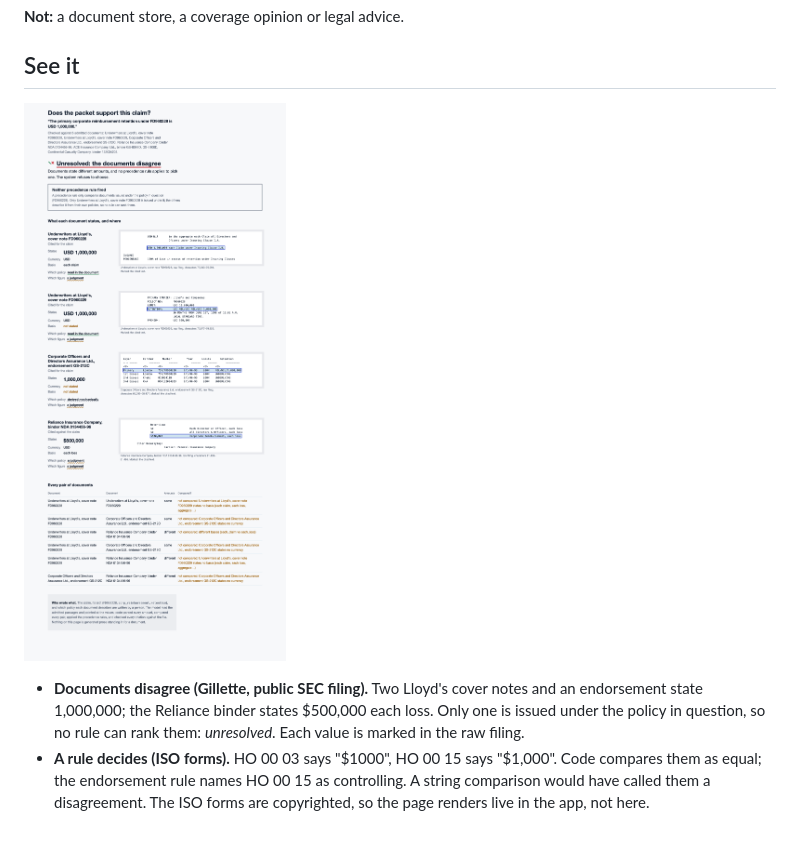
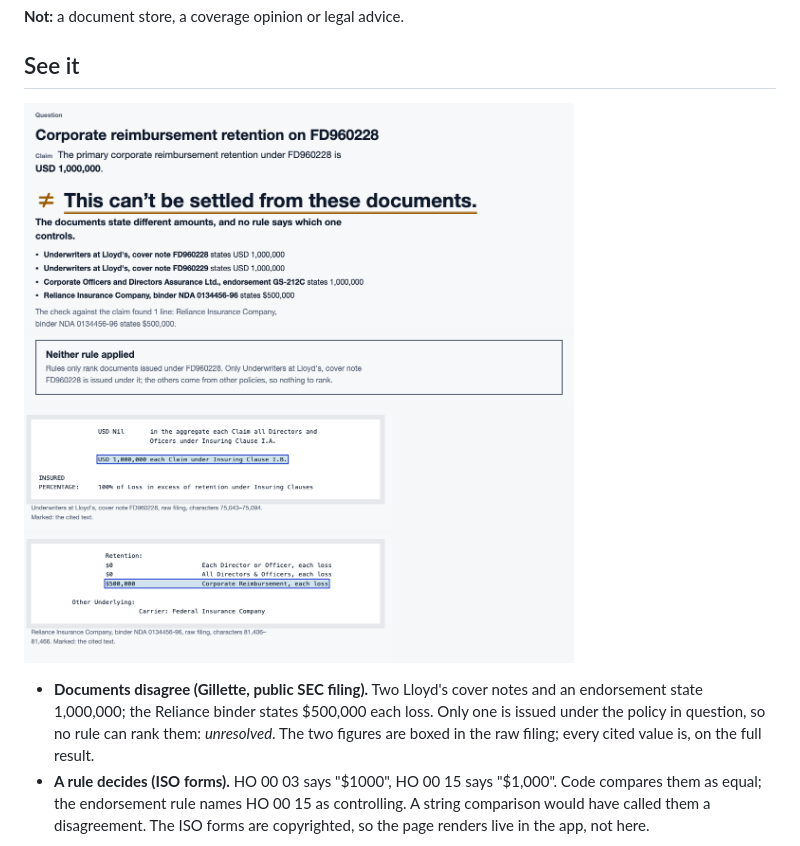
Before and after one commit to jhanvi0905/proofgraph, a Markdown page: README.md, the part around the change. Drawn GitHub-style; pictures changed too: docs/media/documents-disagree.png.

Commit message:
README: Gillette screenshot from the current result page, the two clashing lines boxed in the filing

```diff
--- a/README.md
+++ b/README.md
@@ -14,9 +14,9 @@ ProofGraph answers that for one claim against a packet of documents (an insuranc
 
 ## See it
 
-![The Gillette retention claim, unresolved: three documents state 1,000,000 and a fourth states $500,000, neither rule applies, and each cited value is marked in the raw SEC filing](docs/media/documents-disagree.png)
+![The Gillette retention claim, unresolved: three documents state 1,000,000 and the Reliance binder states $500,000; neither rule applies because only one document is issued under the policy in question; the 1,000,000 and $500,000 lines are boxed in the raw SEC filing](docs/media/documents-disagree.png)
 
-- **Documents disagree (Gillette, public SEC filing).** Two Lloyd's cover notes and an endorsement state 1,000,000; the Reliance binder states $500,000 each loss. Only one is issued under the policy in question, so no rule can rank them: *unresolved*. Each value is marked in the raw filing.
+- **Documents disagree (Gillette, public SEC filing).** Two Lloyd's cover notes and an endorsement state 1,000,000; the Reliance binder states $500,000 each loss. Only one is issued under the policy in question, so no rule can rank them: *unresolved*. The two figures are boxed in the raw filing; every cited value is, on the full result.
 - **A rule decides (ISO forms).** HO 00 03 says "$1000", HO 00 15 says "$1,000". Code compares them as equal; the endorsement rule names HO 00 15 as controlling. A string comparison would have called them a disagreement. The ISO forms are copyrighted, so the page renders live in the app, not here.
 
 ![An HSA contribution limit claim of $4,150 naming no year, wrong as the limit now in force ($4,150 is the superseded 2024 figure): Rev. Proc. 2024-25 controls over Rev. Proc. 2023-23 because its effective date is later; the governing line ($4,300) and the overridden line ($4,150) are boxed on each page](docs/media/later-date-governs.png)
```
